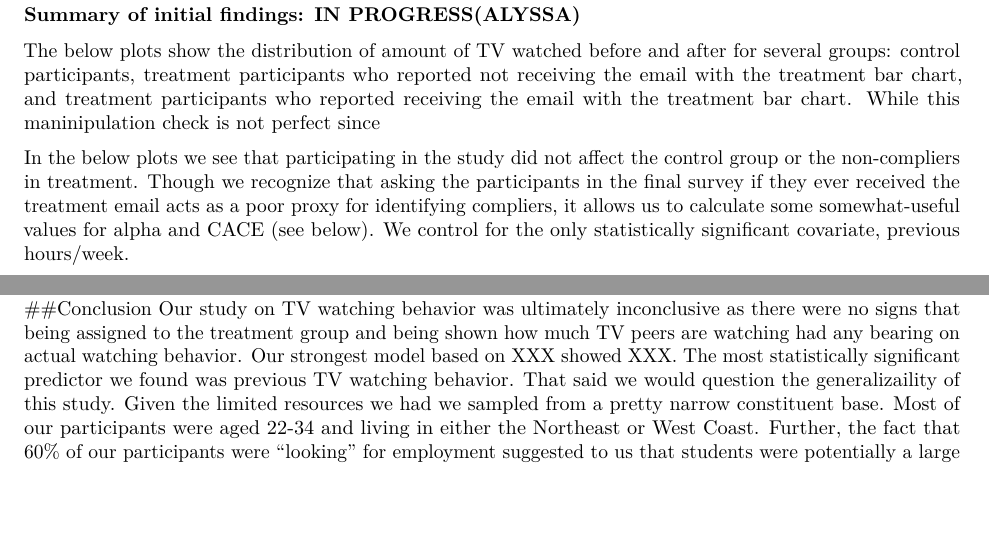
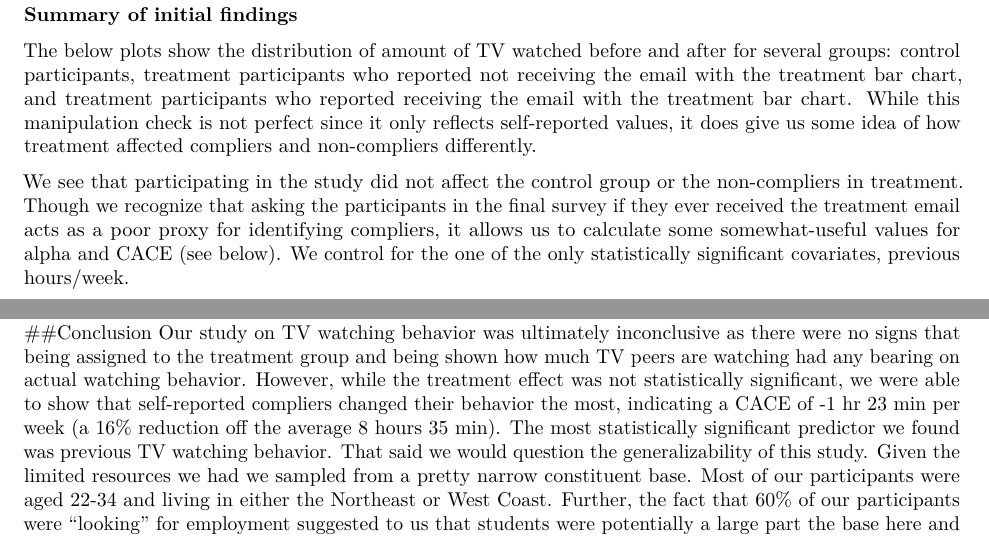
Before and after one commit to PageJewel/W241_final, an R Markdown document (AlyssaEisenberg_CameronBell_SarahCha_Final_241.Rmd): two parts of pages 5 and 12 of 20, joined at a grey line, cut so that both start at the same text, the shorter picture padded with empty space. Rendered offline with R 4.5, knitr and Pandoc, then LaTeX, with nearby package versions; code that draws random numbers runs with fixed seeds of ours; some code elsewhere in the file could not run offline.

Commit message:
Minor changes and edits - RESULTS and CONCLUSION
Minor changes and edits to the RESULTS section and to the CONCLUSION

````diff
--- a/AlyssaEisenberg_CameronBell_SarahCha_Final_241.Rmd
+++ b/AlyssaEisenberg_CameronBell_SarahCha_Final_241.Rmd
@@ -325,12 +325,12 @@ stargazer(attrit_by_assigned, header=F, type="text")
 attrit_covariate_check <- lm(Assigned ~ gender + age + region + employment + maritalStatus + children + hoursTV + binge + primaryChannel + moreTimeThanWanted + watchAlone + shareProfile + source, data=all_data[all_data$Finished == 1 ,])
 ```
 
-**Summary of initial findings: IN PROGRESS(ALYSSA)**
+**Summary of initial findings**
 
-The below plots show the distribution of amount of TV watched before and after for several groups: control participants, treatment participants who reported not receiving the email with the treatment bar chart, and treatment participants who reported receiving the email with the treatment bar chart. While this maninipulation check is not perfect since
+The below plots show the distribution of amount of TV watched before and after for several groups: control participants, treatment participants who reported not receiving the email with the treatment bar chart, and treatment participants who reported receiving the email with the treatment bar chart. While this manipulation check is not perfect since it only reflects self-reported values, it does give us some idea of how treatment affected compliers and non-compliers differently.
 
-In the below plots we see that participating in the study did not affect the control group or the non-compliers in treatment.
-Though we recognize that asking the participants in the final survey if they ever received the treatment email acts as a poor proxy for identifying compliers, it allows us to calculate some somewhat-useful values for alpha and CACE (see below). We control for the only statistically significant covariate, previous hours/week.
+We see that participating in the study did not affect the control group or the non-compliers in treatment.
+Though we recognize that asking the participants in the final survey if they ever received the treatment email acts as a poor proxy for identifying compliers, it allows us to calculate some somewhat-useful values for alpha and CACE (see below). We control for the one of the only statistically significant covariates, previous hours/week.
 
 ```{r echo=FALSE}
 # control before and after
@@ -485,7 +485,7 @@ stargazer(mod_EDA, type = "text", title="Model X - Based on EDA")
 
 
 ##Conclusion
-Our study on TV watching behavior was ultimately inconclusive as there were no signs that being assigned to the treatment group and being shown how much TV peers are watching had any bearing on actual watching behavior. Our strongest model based on XXX showed XXX. The most statistically significant predictor we found was previous TV watching behavior. That said we would question the generalizaility of this study. Given the limited resources we had we sampled from a pretty narrow constituent base. Most of our participants were aged 22-34 and living in either the Northeast or West Coast. Further, the fact that 60% of our participants were "looking" for employment suggested to us that students were potentially a large part the base here and that's likely not that indicative of the broader population.
+Our study on TV watching behavior was ultimately inconclusive as there were no signs that being assigned to the treatment group and being shown how much TV peers are watching had any bearing on actual watching behavior. However, while the treatment effect was not statistically significant, we were able to show that self-reported compliers changed their behavior the most, indicating a CACE of -1 hr 23 min per week (a 16% reduction off the average 8 hours 35 min). The most statistically significant predictor we found was previous TV watching behavior. That said we would question the generalizability of this study. Given the limited resources we had we sampled from a pretty narrow constituent base. Most of our participants were aged 22-34 and living in either the Northeast or West Coast. Further, the fact that 60% of our participants were "looking" for employment suggested to us that students were potentially a large part the base here and that's likely not that indicative of the broader population.
 
 ##Appendix
 
````
Also changed, not shown: AlyssaEisenberg_CameronBell_SarahCha_Final_241.Rmd (2 more changed lines).
